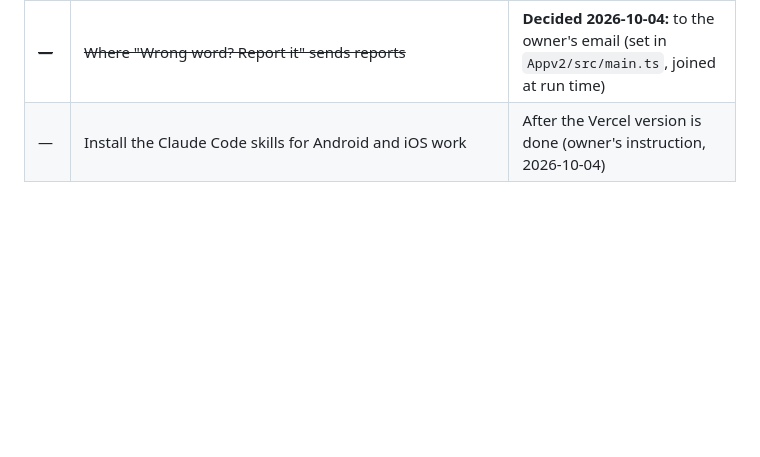
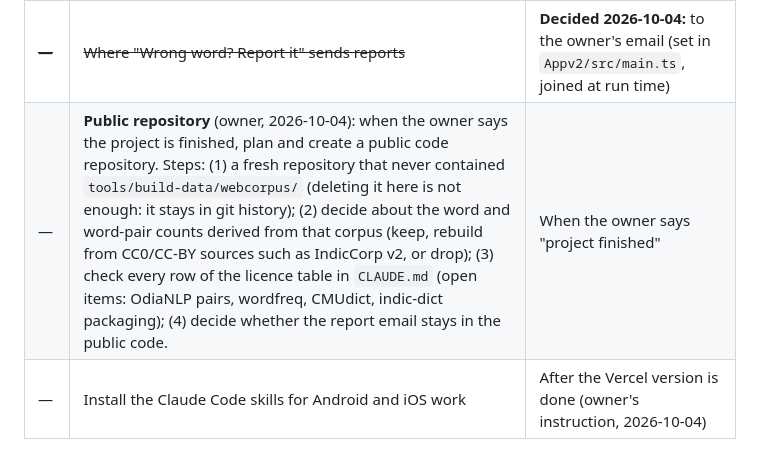
Before and after one commit to amriitmohapatra/odia-transliteration, a Markdown page: plan/06-owner-followups.md, the part around the change. Drawn GitHub-style; blank space fills up the shorter version.

```diff
--- a/plan/06-owner-followups.md
+++ b/plan/06-owner-followups.md
@@ -51,6 +51,7 @@ ask for them before that.
 | D-6 | Nukta policy for ଜ / ଫ in Urdu and English loans | After C-5 |
 | D-10 | **Decided 2026-10-04: public product.** Recorded as: the website is public; the GitHub repository stays private until the owner says otherwise. A public site needs no public repository. If the code is to be public too: publish from a fresh repository without `tools/build-data/webcorpus/` (it stays in git history otherwise), and decide about the word counts taken from that corpus (brief §12). | Ask before any repository becomes public |
 | ~~—~~ | ~~Where "Wrong word? Report it" sends reports~~ | **Decided 2026-10-04:** to the owner's email (set in `Appv2/src/main.ts`, joined at run time) |
+| — | **Public repository** (owner, 2026-10-04): when the owner says the project is finished, plan and create a public code repository. Steps: (1) a fresh repository that never contained `tools/build-data/webcorpus/` (deleting it here is not enough: it stays in git history); (2) decide about the word and word-pair counts derived from that corpus (keep, rebuild from CC0/CC-BY sources such as IndicCorp v2, or drop); (3) check every row of the licence table in `CLAUDE.md` (open items: OdiaNLP pairs, wordfreq, CMUdict, indic-dict packaging); (4) decide whether the report email stays in the public code. | When the owner says "project finished" |
 | — | Install the Claude Code skills for Android and iOS work | After the Vercel version is done (owner's instruction, 2026-10-04) |
 
 ## E. Other sessions and their branches
```
Also changed, not shown: CLAUDE.md (+4 -0 lines), PLAN.md (+1 -0 lines).
